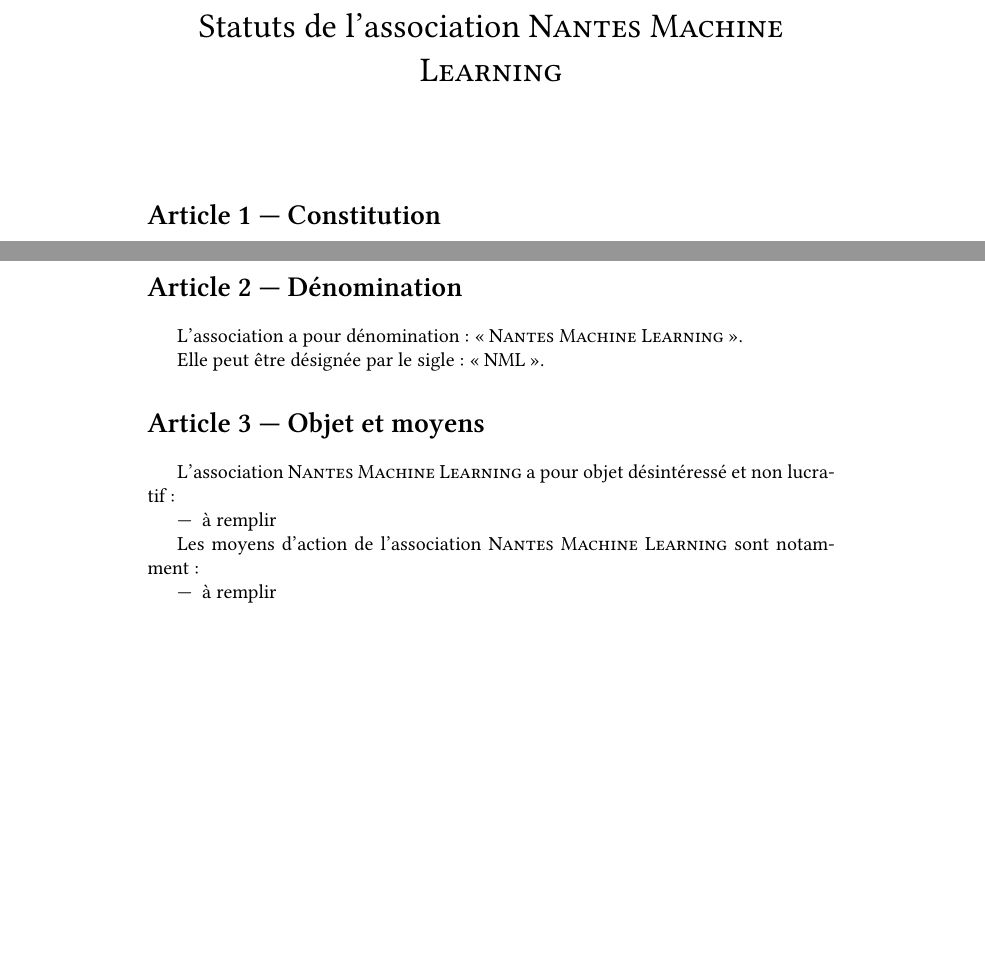
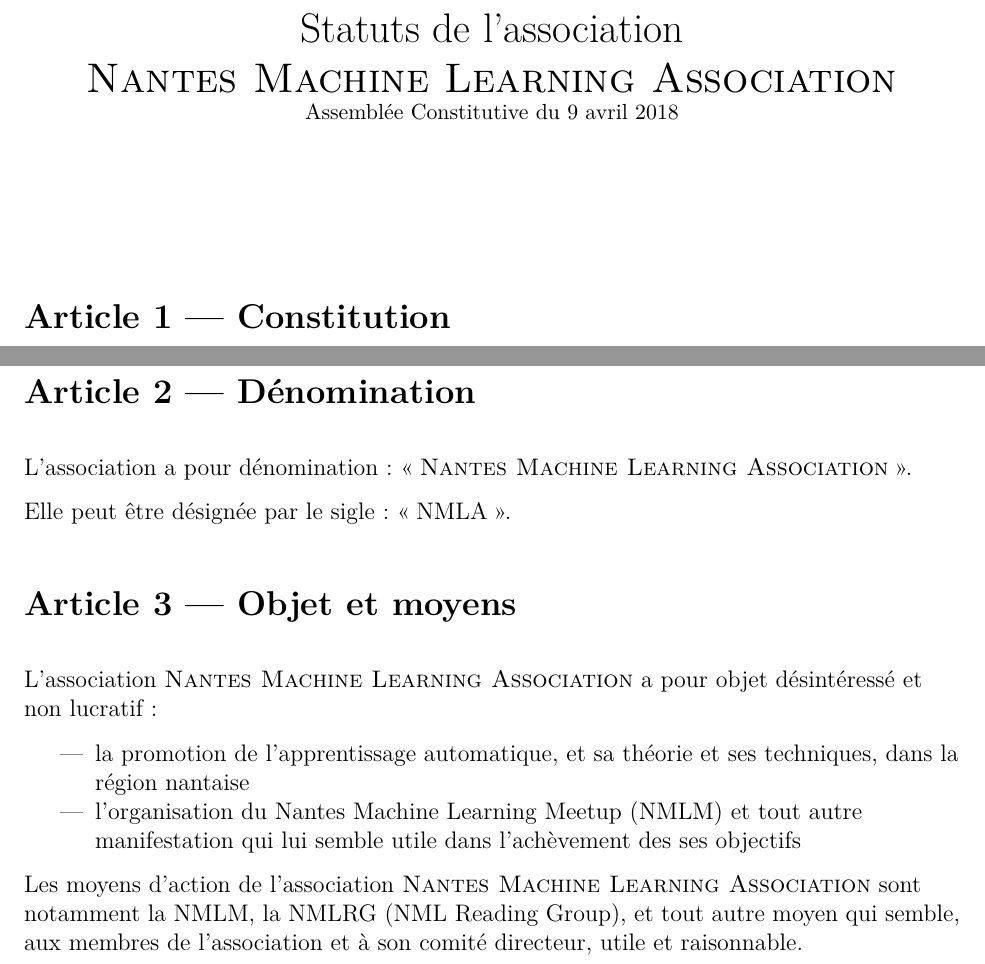
Before and after one commit to nantes-machine-learning-meetup/NMLA, a LaTeX document (statuts.tex): two parts of page 1 of 7 before the commit and two parts of page 1 of 8 after it, joined at a grey line, cut so that both start at the same text, the shorter picture padded with empty space. Compiled offline with XeLaTeX.

Commit message:
Ajouter des remarques, remplir les blancs

```diff
--- a/statuts.tex
+++ b/statuts.tex
@@ -9,12 +15,15 @@
+\raggedright
 
 \titlelabel{Article \thetitle{} — }
 
-\newcommand{\Nom}{\textsc{Nantes Machine Learning}} % Association ?
-\newcommand{\Sigle}{NML} % A ?
+\newcommand{\Nom}{\textsc{Nantes Machine Learning Association}}
+\newcommand{\Sigle}{NMLA}
 
 \regtotcounter{section}
 
-\title{Statuts de l'association \Nom}
+\title{Statuts de l'association \\
+  \Nom \\
+  \small Assemblée Constitutive du 9 avril 2018}
 \date{}
 
 \begin{document}
@@ -40,14 +49,15 @@
 L'association \Nom{} a pour objet désintéressé et non lucratif~:
 
 \begin{itemize}
-\item à remplir
+\item la promotion de l'apprentissage automatique, et sa théorie et
+  ses techniques, dans la région nantaise
+\item l'organisation du Nantes Machine Learning Meetup (NMLM) et tout
+  autre manifestation qui lui semble utile dans l'achèvement des ses objectifs
 \end{itemize}
 
-Les moyens d'action de l'association \Nom{} sont notamment~:
-
-\begin{itemize}
-\item à remplir
-\end{itemize}
+Les moyens d'action de l'association \Nom{} sont notamment la NMLM, la
+NMLRG (NML Reading Group), et tout autre moyen qui semble, aux membres
+de l'association et à son comité directeur, utile et raisonnable.
 
 \section{Siège social}
 \label{sec:siege-social}
```
Also changed, not shown: statuts.pdf, statuts.tex (33 more changed lines).
